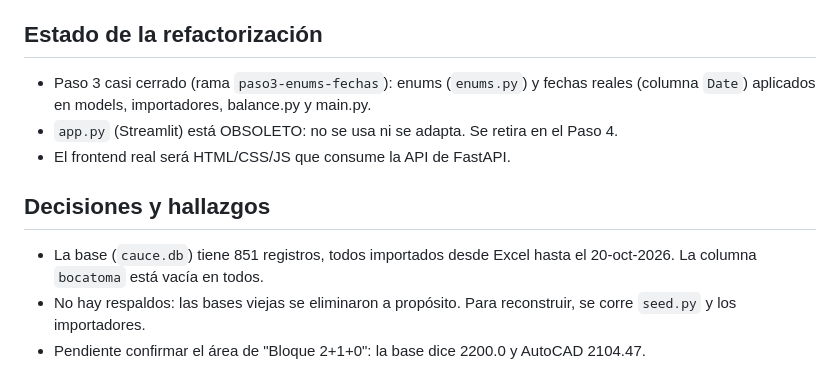
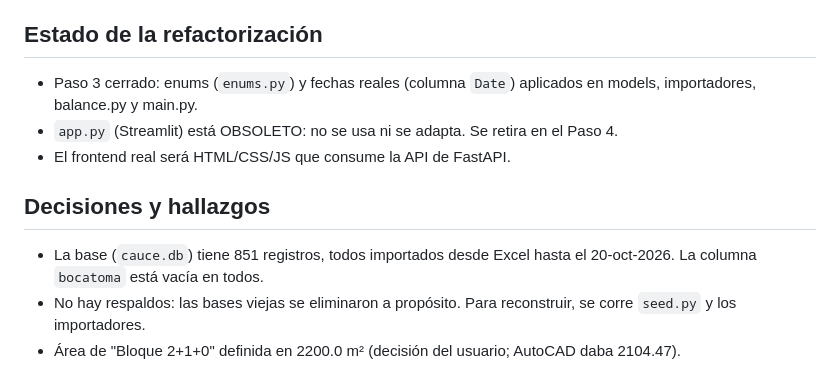
Before and after one commit to andresgallego14/Cauce, a Markdown page: CLAUDE.md, the part around the change. Rendered like a GitHub page.

Commit message:
CLAUDE.md: Paso 3 cerrado y area del Bloque 2+1+0 definida

```diff
--- a/CLAUDE.md
+++ b/CLAUDE.md
@@ -68,7 +68,7 @@ Llegaremos a ser una app que tenga que ver con todo lo que tiene un finca monito
 
 ## Estado de la refactorización
 
-- Paso 3 casi cerrado (rama `paso3-enums-fechas`): enums (`enums.py`) y fechas reales (columna `Date`) aplicados en models, importadores, balance.py y main.py.
+- Paso 3 cerrado: enums (`enums.py`) y fechas reales (columna `Date`) aplicados en models, importadores, balance.py y main.py.
 - `app.py` (Streamlit) está OBSOLETO: no se usa ni se adapta. Se retira en el Paso 4.
 - El frontend real será HTML/CSS/JS que consume la API de FastAPI.
 
@@ -76,4 +76,4 @@ Llegaremos a ser una app que tenga que ver con todo lo que tiene un finca monito
 
 - La base (`cauce.db`) tiene 851 registros, todos importados desde Excel hasta el 20-oct-2026. La columna `bocatoma` está vacía en todos.
 - No hay respaldos: las bases viejas se eliminaron a propósito. Para reconstruir, se corre `seed.py` y los importadores.
-- Pendiente confirmar el área de "Bloque 2+1+0": la base dice 2200.0 y AutoCAD 2104.47.
+- Área de "Bloque 2+1+0" definida en 2200.0 m² (decisión del usuario; AutoCAD daba 2104.47).
```
